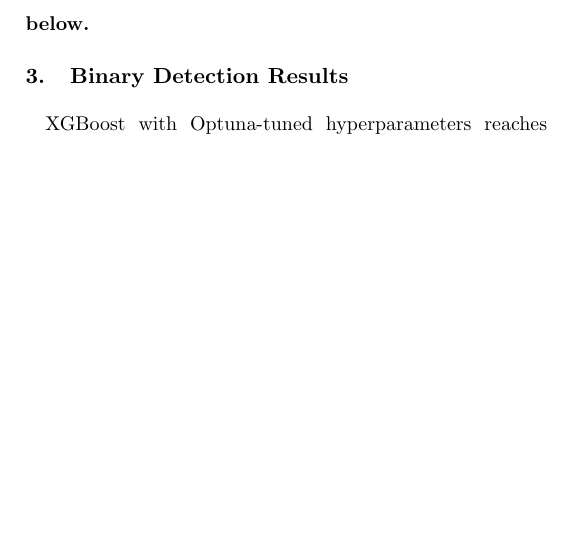
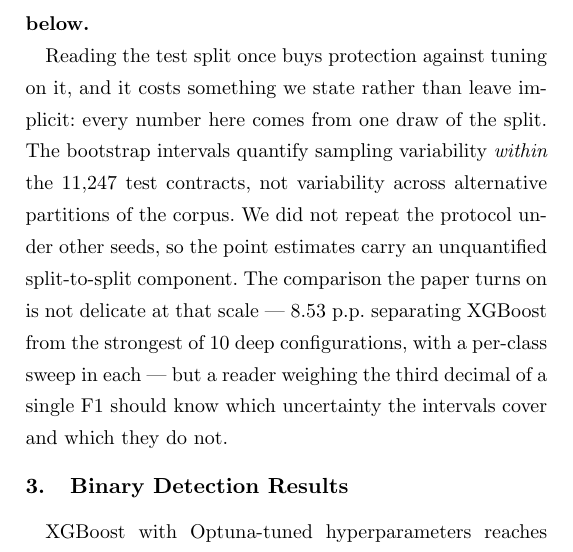
Before and after one commit to SergeySolovyev/smart-contract-vuln-detection-from-bytecode, a LaTeX paper (paper/main_v2.tex, which reads paper/main_v2_body.tex): part of one column of page 2 of 4, cut so that both start at the same text, the shorter picture padded with empty space. Compiled offline with pdfLaTeX.

Commit message:
State which uncertainty the intervals cover, and which they do not
Every number in the paper comes from one draw of the split (seed 376). The
bootstrap intervals printed beside each figure quantify sampling variability
WITHIN the 11,247 test contracts; they say nothing about variability across
alternative partitions of the same corpus. A reader sees an interval and
reasonably reads it as "how much this number could differ" -- which is not
what it covers.

The text made that worse than silence. "No feature vector occurs in more
than one split" reads, skimmed, like an acknowledgement about single-split
dependence; it is the no-overlap invariant, a different claim entirely. The
paper appeared to have said something it had not.

Now stated outright: what the intervals cover, what they omit, that the
protocol was not repeated under other seeds, and that an 8.53pp gap with a
per-class sweep is not delicate at that scale -- while a reader weighing the
third decimal of a single F1 should know the difference.

Prompted by a peer working an unrelated project, whose merge proof
guaranteed shard coverage while saying nothing about whether the answer
depended on how the corpus was sharded. Same shape, different artifact.

Guard: 80 checks, 0 mismatches. Four pages.

```diff
--- a/paper/main_v2_body.tex
+++ b/paper/main_v2_body.tex
@@ -41,6 +41,18 @@ than one split; the assertion and the resulting SHA-256 digests of all three
 files ship with the code. Hyperparameters and decision thresholds are
 selected on validation only. \textbf{The test split is read exactly once,
 for the numbers reported below.}
+
+Reading the test split once buys protection against tuning on it, and it
+costs something we state rather than leave implicit: every number here comes
+from one draw of the split. The bootstrap intervals quantify sampling
+variability \emph{within} the \vTest{} test contracts, not variability across
+alternative partitions of the corpus. We did not repeat the protocol under
+other seeds, so the point estimates carry an unquantified split-to-split
+component. The comparison the paper turns on is not delicate at that scale
+--- \vDlGap~p.p.\ separating XGBoost from the strongest of \vDlNConfigs{}
+deep configurations, with a per-class sweep in each --- but a reader
+weighing the third decimal of a single F1 should know which uncertainty the
+intervals cover and which they do not.
 
 \section{Binary Detection Results}\label{sec:binary-v2}
 
```
